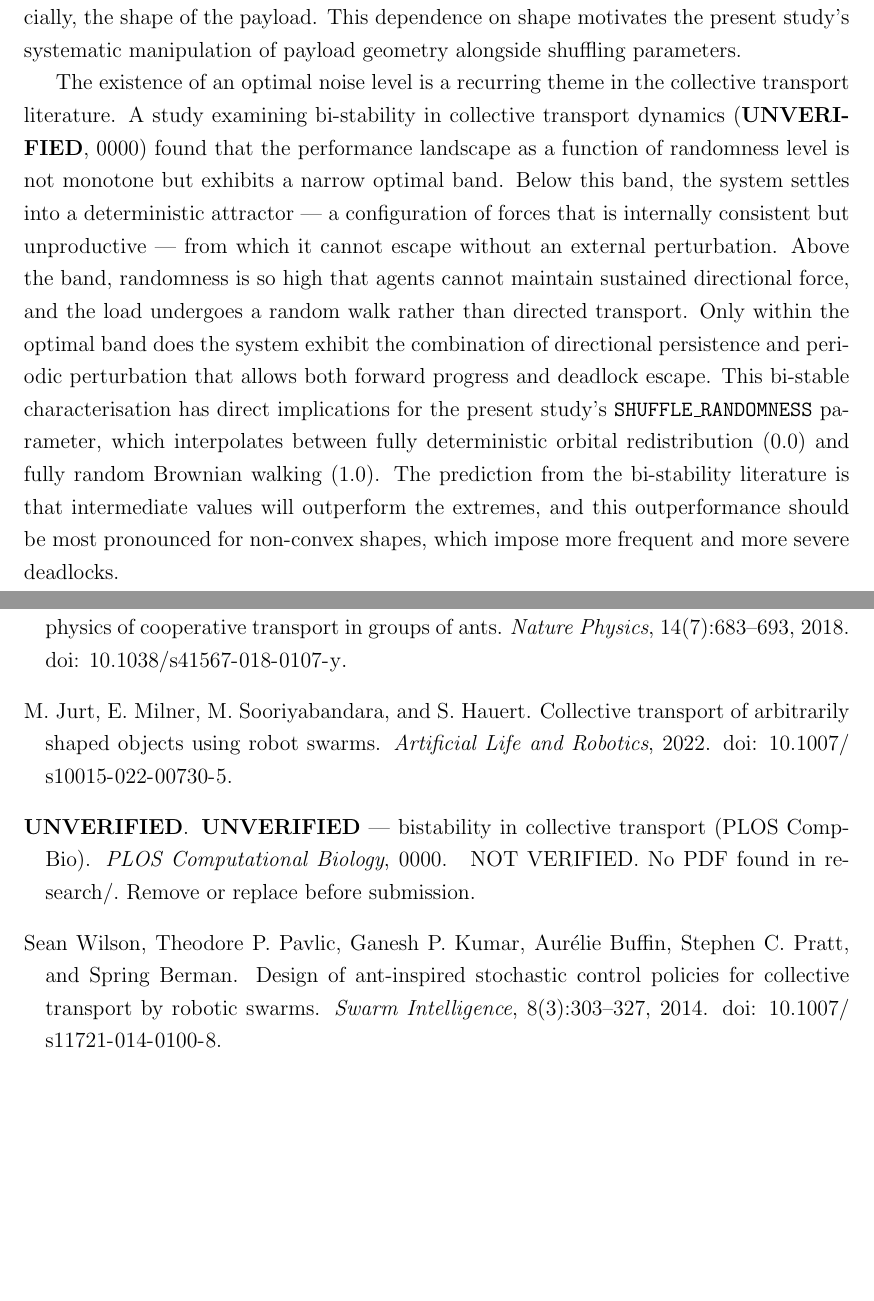
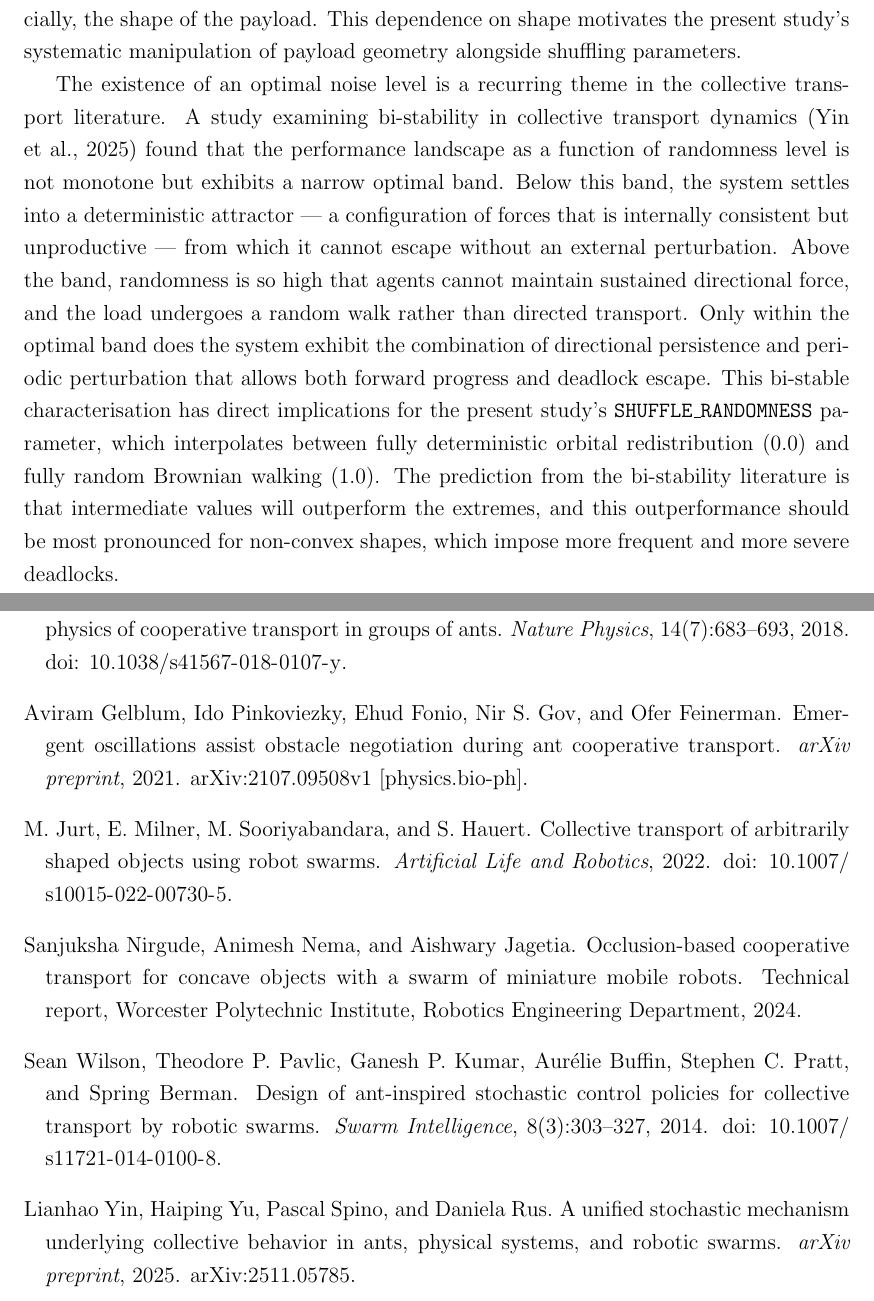
Before and after one commit to 04-snigdha/swarm-thesis, a LaTeX thesis (thesis/main.tex, which reads thesis/chapters/literature_review.tex, thesis/references.bib): two parts of pages 9 and 29 of 29, joined at a grey line, cut so that both start at the same text, the shorter picture padded with empty space. Compiled offline with pdfLaTeX.

Commit message:
thesis: replace bistability_plos with yin2025 — verified arXiv:2511.05785
Removed unverified bistability_plos entry from references.bib and updated
the literature_review citation to yin2025 (Yin et al. 2025).

Co-Authored-By: Claude Sonnet 4.6 <noreply@anthropic.com>

```diff
--- a/thesis/chapters/literature_review.tex
+++ b/thesis/chapters/literature_review.tex
@@ -19,7 +19,7 @@ The biological insight that stochastic repositioning is functionally important,
 
 \citet{wilson2014} developed a biologically inspired model in which individual agents follow a stochastic attachment and detachment policy. In their analysis, the detachment duration — that is, how long an agent spends repositioning before attempting to re-engage with the payload — emerged as the primary tunable parameter governing collective performance. A short detachment duration leads to rapid re-engagement but poor repositioning: agents return to approximately the same position, and the deadlock is not resolved. A long detachment duration allows thorough repositioning but reduces the effective attached workforce during the repositioning phase, slowing otherwise productive transport. The optimal detachment duration was found to depend on the frequency and character of deadlocks encountered, which in turn depends on the environment and, crucially, the shape of the payload. This dependence on shape motivates the present study's systematic manipulation of payload geometry alongside shuffling parameters.
 
-The existence of an optimal noise level is a recurring theme in the collective transport literature. A study examining bi-stability in collective transport dynamics \citep{bistability_plos} found that the performance landscape as a function of randomness level is not monotone but exhibits a narrow optimal band. Below this band, the system settles into a deterministic attractor — a configuration of forces that is internally consistent but unproductive — from which it cannot escape without an external perturbation. Above the band, randomness is so high that agents cannot maintain sustained directional force, and the load undergoes a random walk rather than directed transport. Only within the optimal band does the system exhibit the combination of directional persistence and periodic perturbation that allows both forward progress and deadlock escape. This bi-stable characterisation has direct implications for the present study's \texttt{SHUFFLE\_RANDOMNESS} parameter, which interpolates between fully deterministic orbital redistribution (0.0) and fully random Brownian walking (1.0). The prediction from the bi-stability literature is that intermediate values will outperform the extremes, and this outperformance should be most pronounced for non-convex shapes, which impose more frequent and more severe deadlocks.
+The existence of an optimal noise level is a recurring theme in the collective transport literature. A study examining bi-stability in collective transport dynamics \citep{yin2025} found that the performance landscape as a function of randomness level is not monotone but exhibits a narrow optimal band. Below this band, the system settles into a deterministic attractor — a configuration of forces that is internally consistent but unproductive — from which it cannot escape without an external perturbation. Above the band, randomness is so high that agents cannot maintain sustained directional force, and the load undergoes a random walk rather than directed transport. Only within the optimal band does the system exhibit the combination of directional persistence and periodic perturbation that allows both forward progress and deadlock escape. This bi-stable characterisation has direct implications for the present study's \texttt{SHUFFLE\_RANDOMNESS} parameter, which interpolates between fully deterministic orbital redistribution (0.0) and fully random Brownian walking (1.0). The prediction from the bi-stability literature is that intermediate values will outperform the extremes, and this outperformance should be most pronounced for non-convex shapes, which impose more frequent and more severe deadlocks.
 
 The temporal structure of repositioning — not only how random it is, but for how long it continues — has been studied in the context of arbitrarily shaped objects by \citet{springer2022}. They identify a persistence time parameter that controls how long the system remains in a shuffling state before attempting coordinated transport again. This parameter trades off against deadlock frequency in a shape-dependent manner: for shapes that produce shallow, easily-escaped deadlocks, short persistence times are optimal because prolonged shuffling wastes time. For shapes that produce deep deadlocks — such as non-convex objects with concavities — longer persistence times allow more thorough repositioning and reduce the probability of returning immediately to the same deadlock. This finding motivates the follow-up experiment described in Section~\ref{sec:followup}, in which shuffle duration is treated as an independent variable.
 
--- a/thesis/references.bib
+++ b/thesis/references.bib
@@ -100,17 +100,6 @@
   address   = {Xi'an}
 }
 
-% ⚠ WARNING: bistability_plos — this entry was generated without a source PDF.
-% No matching paper was found in research/. Verify or remove before submission.
-% The thesis text that cites this (\citep{bistability_plos}) should be revised
-% to either (a) cite a verified paper or (b) remove the specific claim.
-@article{bistability_plos,
-  author    = {{\textbf{UNVERIFIED}}},
-  title     = {{\textbf{UNVERIFIED} — bistability in collective transport (PLOS CompBio)}},
-  journal   = {PLOS Computational Biology},
-  year      = {0000},
-  note      = {⚠ NOT VERIFIED. No PDF found in research/. Remove or replace before submission.}
-}
 
 @article{springer2022,
   author    = {Jurt, M. and Milner, E. and Sooriyabandara, M. and Hauert, S.},
```
Also changed, not shown: thesis/chapters/literature_review.tex (4 more changed lines).
